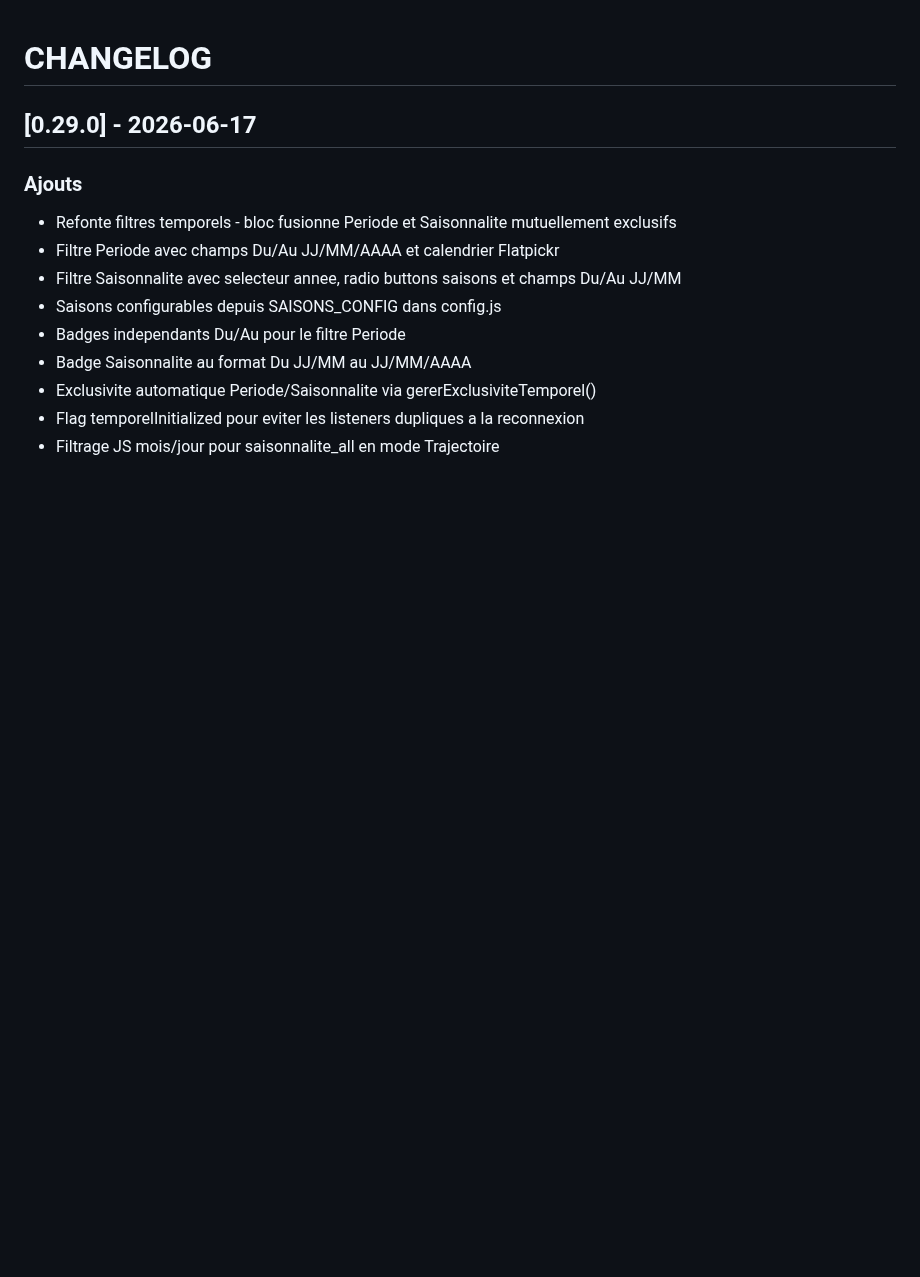
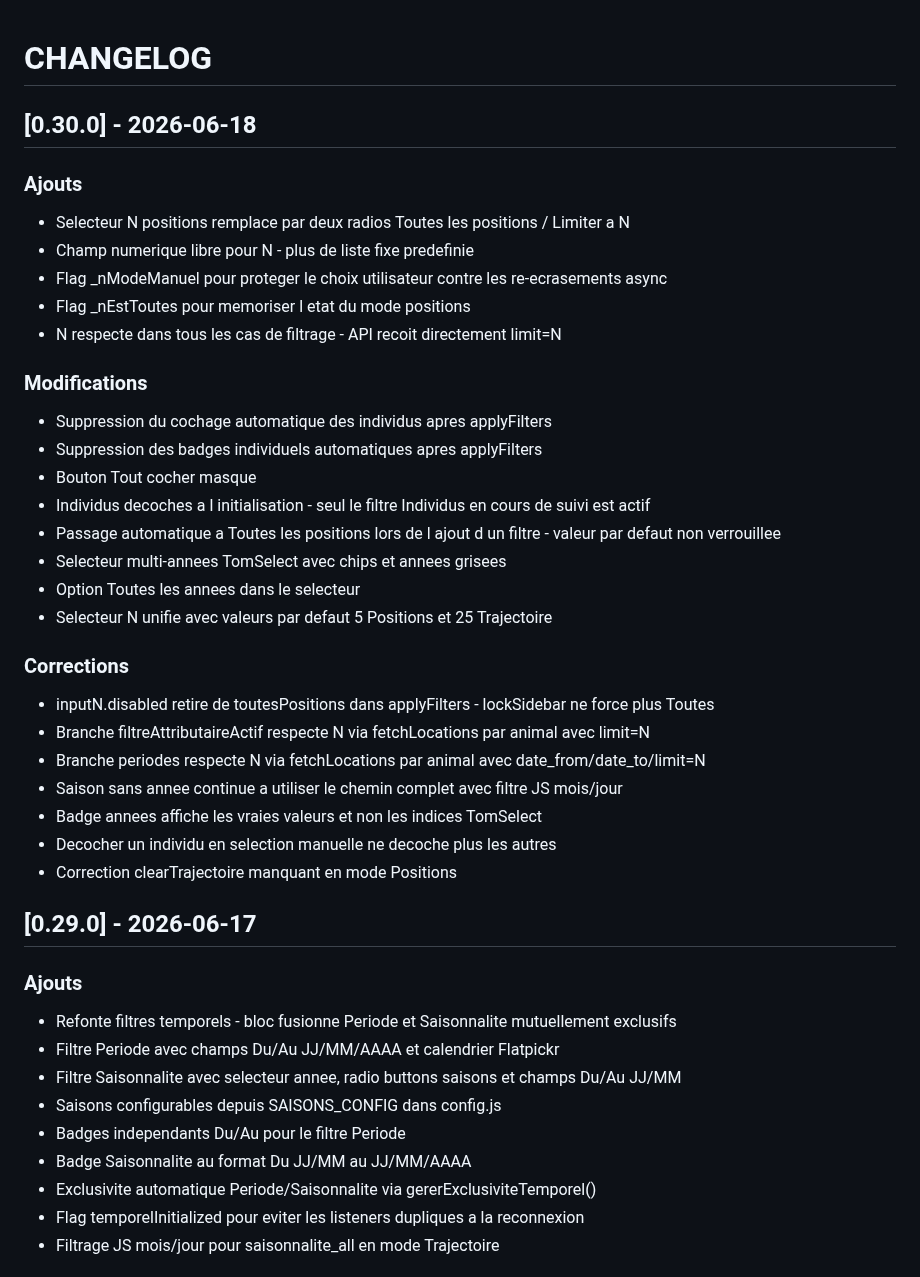
Before and after one commit to PNPyrenees/bouquetin_web_interface, a Markdown page: docs/CHANGELOG.md, the part around the change. Drawn GitHub-style; blank space fills up the shorter version.

Commit message:
Changelog v0.30.0 refonte N positions et gestion individus

```diff
--- a/docs/CHANGELOG.md
+++ b/docs/CHANGELOG.md
@@ -1,4 +1,32 @@
 # CHANGELOG
+
+## [0.30.0] - 2026-06-18
+
+### Ajouts
+- Selecteur N positions remplace par deux radios Toutes les positions / Limiter a N
+- Champ numerique libre pour N - plus de liste fixe predefinie
+- Flag _nModeManuel pour proteger le choix utilisateur contre les re-ecrasements async
+- Flag _nEstToutes pour memoriser l etat du mode positions
+- N respecte dans tous les cas de filtrage - API recoit directement limit=N
+
+### Modifications
+- Suppression du cochage automatique des individus apres applyFilters
+- Suppression des badges individuels automatiques apres applyFilters
+- Bouton Tout cocher masque
+- Individus decoches a l initialisation - seul le filtre Individus en cours de suivi est actif
+- Passage automatique a Toutes les positions lors de l ajout d un filtre - valeur par defaut non verrouillee
+- Selecteur multi-annees TomSelect avec chips et annees grisees
+- Option Toutes les annees dans le selecteur
+- Selecteur N unifie avec valeurs par defaut 5 Positions et 25 Trajectoire
+
+### Corrections
+- inputN.disabled retire de toutesPositions dans applyFilters - lockSidebar ne force plus Toutes
+- Branche filtreAttributaireActif respecte N via fetchLocations par animal avec limit=N
+- Branche periodes respecte N via fetchLocations par animal avec date_from/date_to/limit=N
+- Saison sans annee continue a utiliser le chemin complet avec filtre JS mois/jour
+- Badge annees affiche les vraies valeurs et non les indices TomSelect
+- Decocher un individu en selection manuelle ne decoche plus les autres
+- Correction clearTrajectoire manquant en mode Positions
 
 ## [0.29.0] - 2026-06-17
 
```
